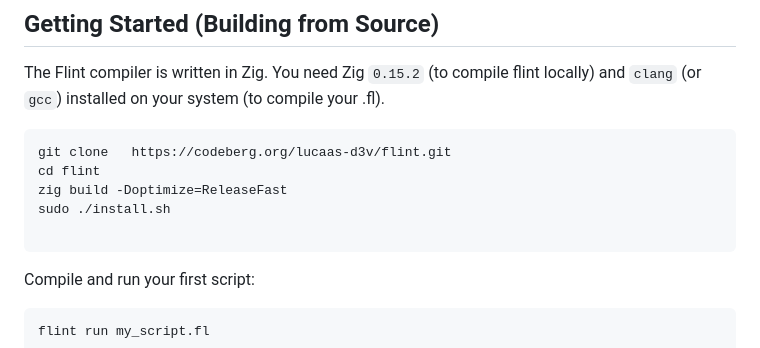
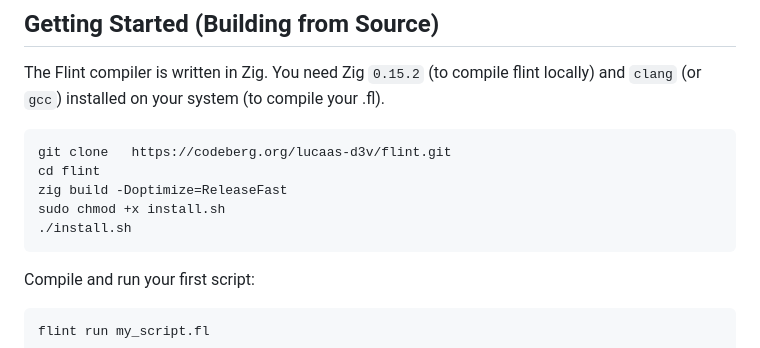
Before and after one commit to the-flint-lang/flint, a Markdown page: README.md, the part around the change. GitHub-like rendering.

Commit message:
docs: change in installation tip

````diff
--- a/README.md
+++ b/README.md
@@ -71,8 +71,8 @@ The Flint compiler is written in Zig. You need Zig `0.15.2` (to compile flint lo
 git clone   https://codeberg.org/lucaas-d3v/flint.git
 cd flint
 zig build -Doptimize=ReleaseFast
-sudo ./install.sh
-
+sudo chmod +x install.sh
+./install.sh
 ```
 
 Compile and run your first script:
````
